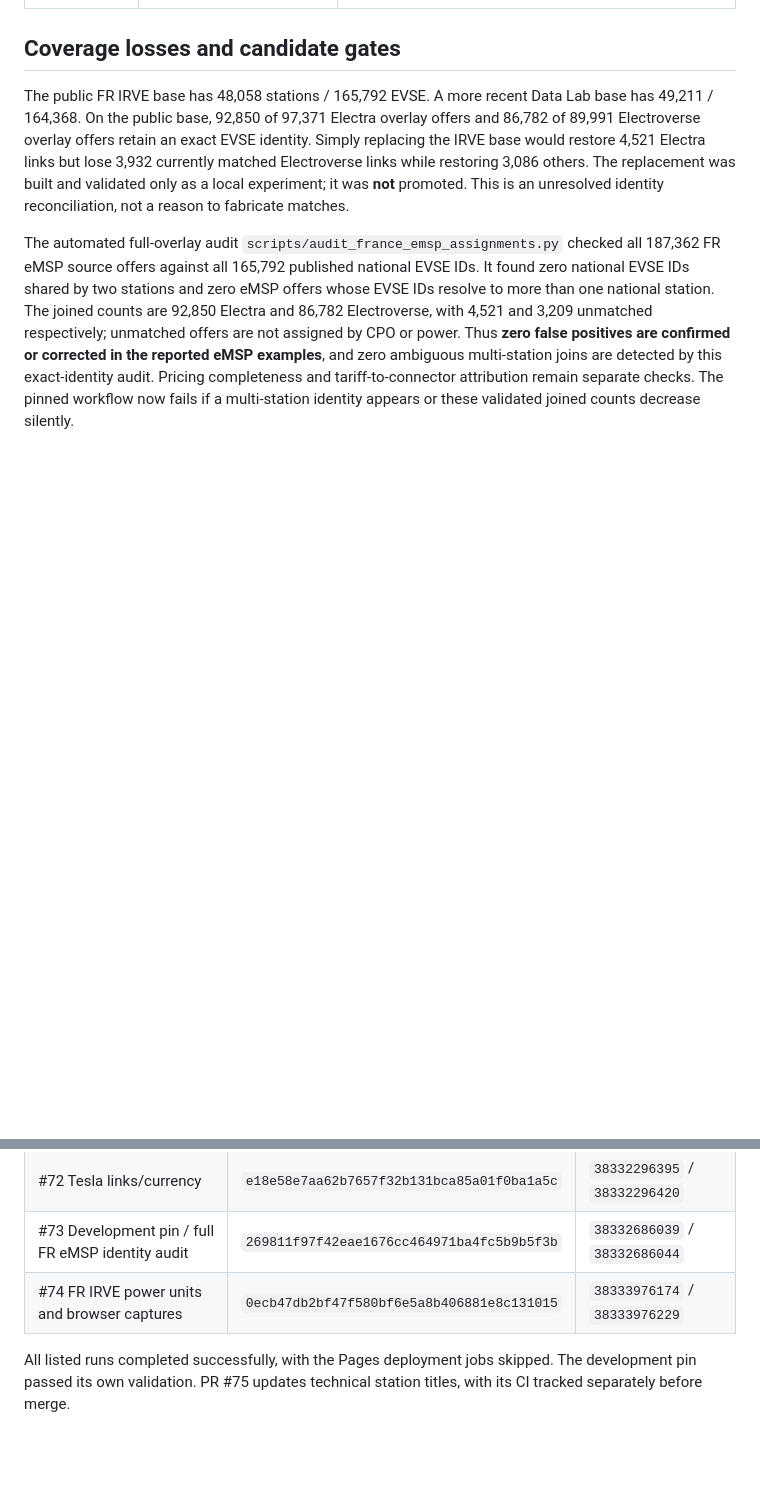
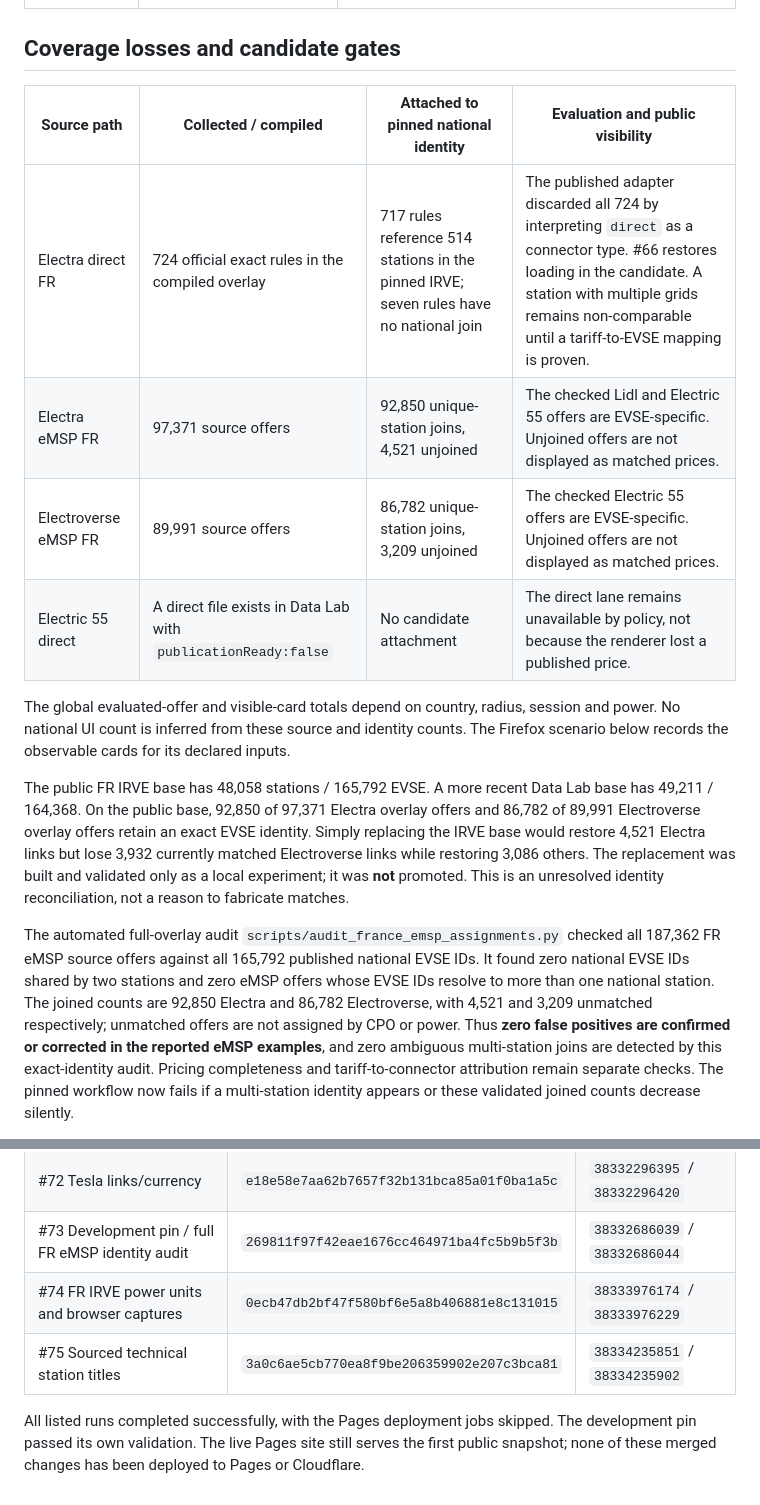
Before and after one commit to yass3705/tesla-charge-companion-production, a Markdown page: docs/v9-live-functional-audit-2026-10-13.md, 2 parts joined by grey strips. GitHub-like rendering; blank space fills up the shorter version.

Commit message:
docs: finalize published V9 audit coverage and CI evidence

```diff
--- a/docs/v9-live-functional-audit-2026-10-13.md
+++ b/docs/v9-live-functional-audit-2026-10-13.md
@@ -31,6 +31,15 @@ The candidate preserves the public source pins and data mappings. No Pages or Cl
 
 ## Coverage losses and candidate gates
 
+| Source path | Collected / compiled | Attached to pinned national identity | Evaluation and public visibility |
+| --- | --- | --- | --- |
+| Electra direct FR | 724 official exact rules in the compiled overlay | 717 rules reference 514 stations in the pinned IRVE; seven rules have no national join | The published adapter discarded all 724 by interpreting `direct` as a connector type. #66 restores loading in the candidate. A station with multiple grids remains non-comparable until a tariff-to-EVSE mapping is proven. |
+| Electra eMSP FR | 97,371 source offers | 92,850 unique-station joins, 4,521 unjoined | The checked Lidl and Electric 55 offers are EVSE-specific. Unjoined offers are not displayed as matched prices. |
+| Electroverse eMSP FR | 89,991 source offers | 86,782 unique-station joins, 3,209 unjoined | The checked Electric 55 offers are EVSE-specific. Unjoined offers are not displayed as matched prices. |
+| Electric 55 direct | A direct file exists in Data Lab with `publicationReady:false` | No candidate attachment | The direct lane remains unavailable by policy, not because the renderer lost a published price. |
+
+The global evaluated-offer and visible-card totals depend on country, radius, session and power. No national UI count is inferred from these source and identity counts. The Firefox scenario below records the observable cards for its declared inputs.
+
 The public FR IRVE base has 48,058 stations / 165,792 EVSE. A more recent Data Lab base has 49,211 / 164,368. On the public base, 92,850 of 97,371 Electra overlay offers and 86,782 of 89,991 Electroverse overlay offers retain an exact EVSE identity. Simply replacing the IRVE base would restore 4,521 Electra links but lose 3,932 currently matched Electroverse links while restoring 3,086 others. The replacement was built and validated only as a local experiment; it was **not** promoted. This is an unresolved identity reconciliation, not a reason to fabricate matches.
 
 The automated full-overlay audit `scripts/audit_france_emsp_assignments.py` checked all 187,362 FR eMSP source offers against all 165,792 published national EVSE IDs. It found zero national EVSE IDs shared by two stations and zero eMSP offers whose EVSE IDs resolve to more than one national station. The joined counts are 92,850 Electra and 86,782 Electroverse, with 4,521 and 3,209 unmatched respectively; unmatched offers are not assigned by CPO or power. Thus **zero false positives are confirmed or corrected in the reported eMSP examples**, and zero ambiguous multi-station joins are detected by this exact-identity audit. Pricing completeness and tariff-to-connector attribution remain separate checks. The pinned workflow now fails if a multi-station identity appears or these validated joined counts decrease silently.
@@ -63,5 +72,6 @@ Matosinhos was tested separately at 41.20845, −8.688498 within 10 km, using th
 | #72 Tesla links/currency | `e18e58e7aa62b7657f32b131bca85a01f0ba1a5c` | `38332296395` / `38332296420` |
 | #73 Development pin / full FR eMSP identity audit | `269811f97f42eae1676cc464971ba4fc5b9b5f3b` | `38332686039` / `38332686044` |
 | #74 FR IRVE power units and browser captures | `0ecb47db2bf47f580bf6e5a8b406881e8c131015` | `38333976174` / `38333976229` |
+| #75 Sourced technical station titles | `3a0c6ae5cb770ea8f9be206359902e207c3bca81` | `38334235851` / `38334235902` |
 
-All listed runs completed successfully, with the Pages deployment jobs skipped. The development pin passed its own validation. PR #75 updates technical station titles, with its CI tracked separately before merge.
+All listed runs completed successfully, with the Pages deployment jobs skipped. The development pin passed its own validation. The live Pages site still serves the first public snapshot; none of these merged changes has been deployed to Pages or Cloudflare.
```
